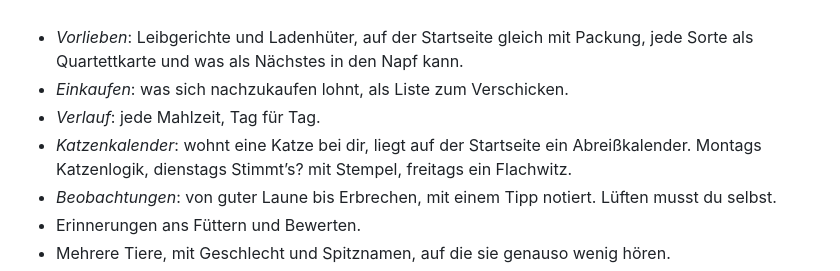
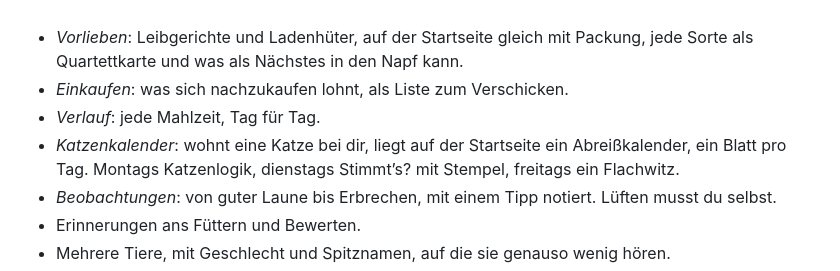
Before and after one commit to hazymorning/Schmeckts, a Markdown page: README.md, the part around the change. Rendered like a GitHub page; folded sections open.

Commit message:
README: one calendar sheet a day

```diff
--- a/README.md
+++ b/README.md
@@ -37,7 +37,7 @@ Unsere Katze ist wählerisch. Was gestern ein Festmahl war, ist heute eine Zumut
 - *Vorlieben*: Leibgerichte und Ladenhüter, auf der Startseite gleich mit Packung, jede Sorte als Quartettkarte und was als Nächstes in den Napf kann.
 - *Einkaufen*: was sich nachzukaufen lohnt, als Liste zum Verschicken.
 - *Verlauf*: jede Mahlzeit, Tag für Tag.
-- *Katzenkalender*: wohnt eine Katze bei dir, liegt auf der Startseite ein Abreißkalender. Montags Katzenlogik, dienstags Stimmt’s? mit Stempel, freitags ein Flachwitz.
+- *Katzenkalender*: wohnt eine Katze bei dir, liegt auf der Startseite ein Abreißkalender, ein Blatt pro Tag. Montags Katzenlogik, dienstags Stimmt’s? mit Stempel, freitags ein Flachwitz.
 - *Beobachtungen*: von guter Laune bis Erbrechen, mit einem Tipp notiert. Lüften musst du selbst.
 - Erinnerungen ans Füttern und Bewerten.
 - Mehrere Tiere, mit Geschlecht und Spitznamen, auf die sie genauso wenig hören.
```
